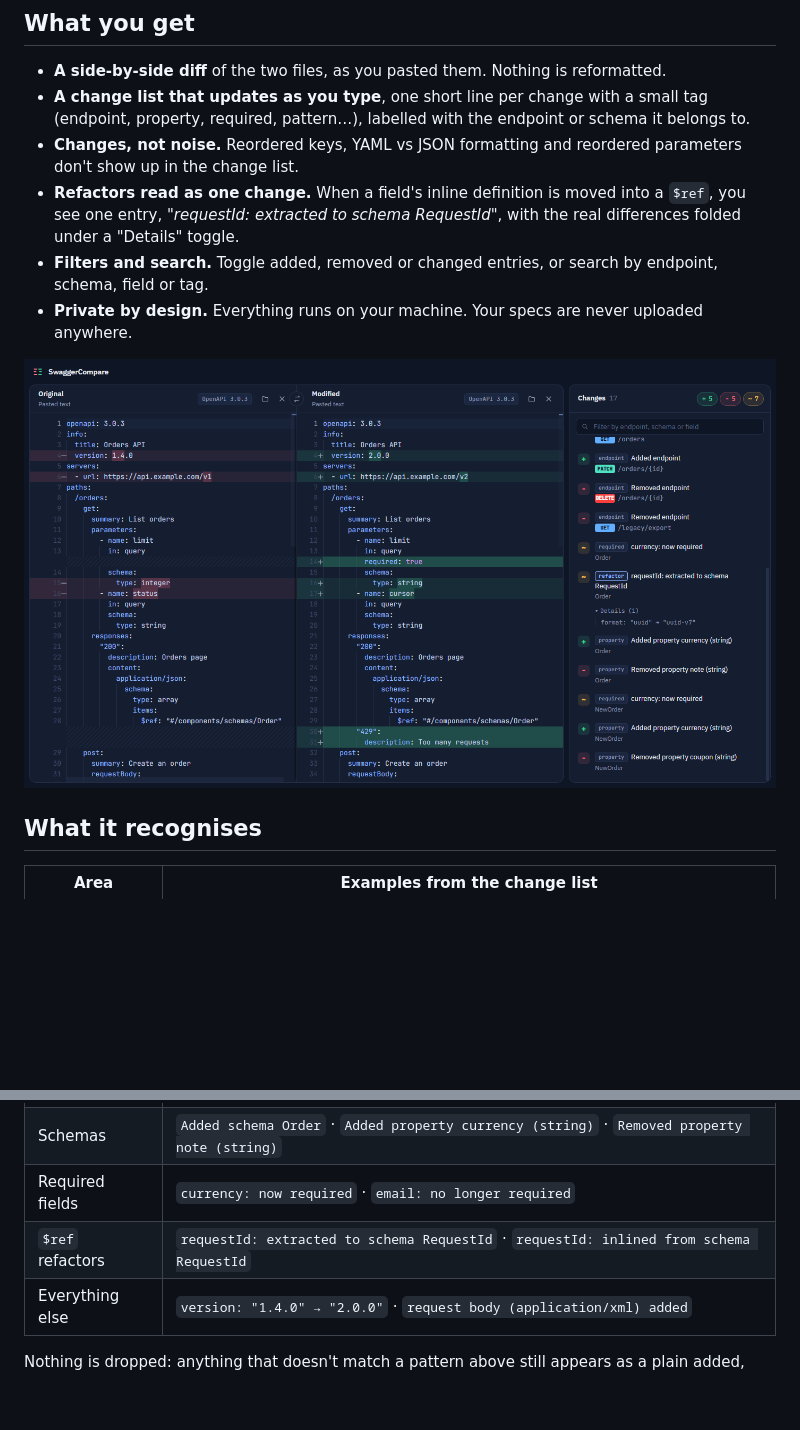
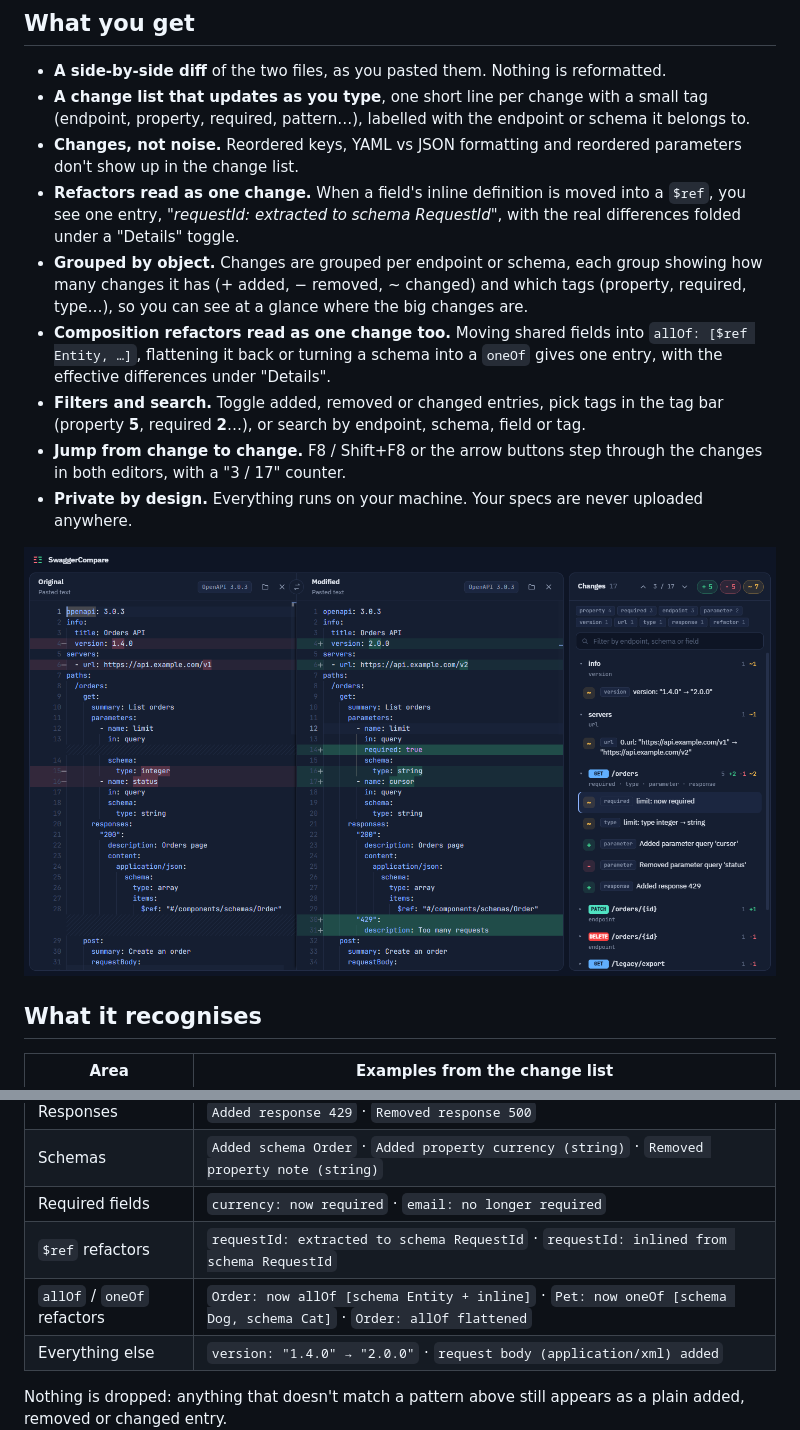
Before and after one commit to malkowicz3-al/SwaggerCompare, a Markdown page: README.md, 2 parts joined by grey strips. GitHub-like rendering; pictures changed too: docs/images/screenshot.png; blank space fills up the shorter version.

```diff
--- a/README.md
+++ b/README.md
@@ -24,7 +24,10 @@ A text diff of two specs tells you that lines 71 to 76 moved. SwaggerCompare par
 - **A change list that updates as you type**, one short line per change with a small tag (endpoint, property, required, pattern…), labelled with the endpoint or schema it belongs to.
 - **Changes, not noise.** Reordered keys, YAML vs JSON formatting and reordered parameters don't show up in the change list.
 - **Refactors read as one change.** When a field's inline definition is moved into a `$ref`, you see one entry, *"requestId: extracted to schema RequestId"*, with the real differences folded under a "Details" toggle.
-- **Filters and search.** Toggle added, removed or changed entries, or search by endpoint, schema, field or tag.
+- **Grouped by object.** Changes are grouped per endpoint or schema, each group showing how many changes it has (+ added, − removed, ~ changed) and which tags (property, required, type…), so you can see at a glance where the big changes are.
+- **Composition refactors read as one change too.** Moving shared fields into `allOf: [$ref Entity, …]`, flattening it back or turning a schema into a `oneOf` gives one entry, with the effective differences under "Details".
+- **Filters and search.** Toggle added, removed or changed entries, pick tags in the tag bar (property **5**, required **2**…), or search by endpoint, schema, field or tag.
+- **Jump from change to change.** F8 / Shift+F8 or the arrow buttons step through the changes in both editors, with a "3 / 17" counter.
 - **Private by design.** Everything runs on your machine. Your specs are never uploaded anywhere.
 
 <p align="center">
@@ -41,6 +44,7 @@ A text diff of two specs tells you that lines 71 to 76 moved. SwaggerCompare par
 | Schemas | `Added schema Order` · `Added property currency (string)` · `Removed property note (string)` |
 | Required fields | `currency: now required` · `email: no longer required` |
 | `$ref` refactors | `requestId: extracted to schema RequestId` · `requestId: inlined from schema RequestId` |
+| `allOf` / `oneOf` refactors | `Order: now allOf [schema Entity + inline]` · `Pet: now oneOf [schema Dog, schema Cat]` · `Order: allOf flattened` |
 | Everything else | `version: "1.4.0" → "2.0.0"` · `request body (application/xml) added` |
 
 Nothing is dropped: anything that doesn't match a pattern above still appears as a plain added, removed or changed entry.
```
Also changed, not shown: docs/ARCHITECTURE.md (+4 -3 lines), 8 other files.
